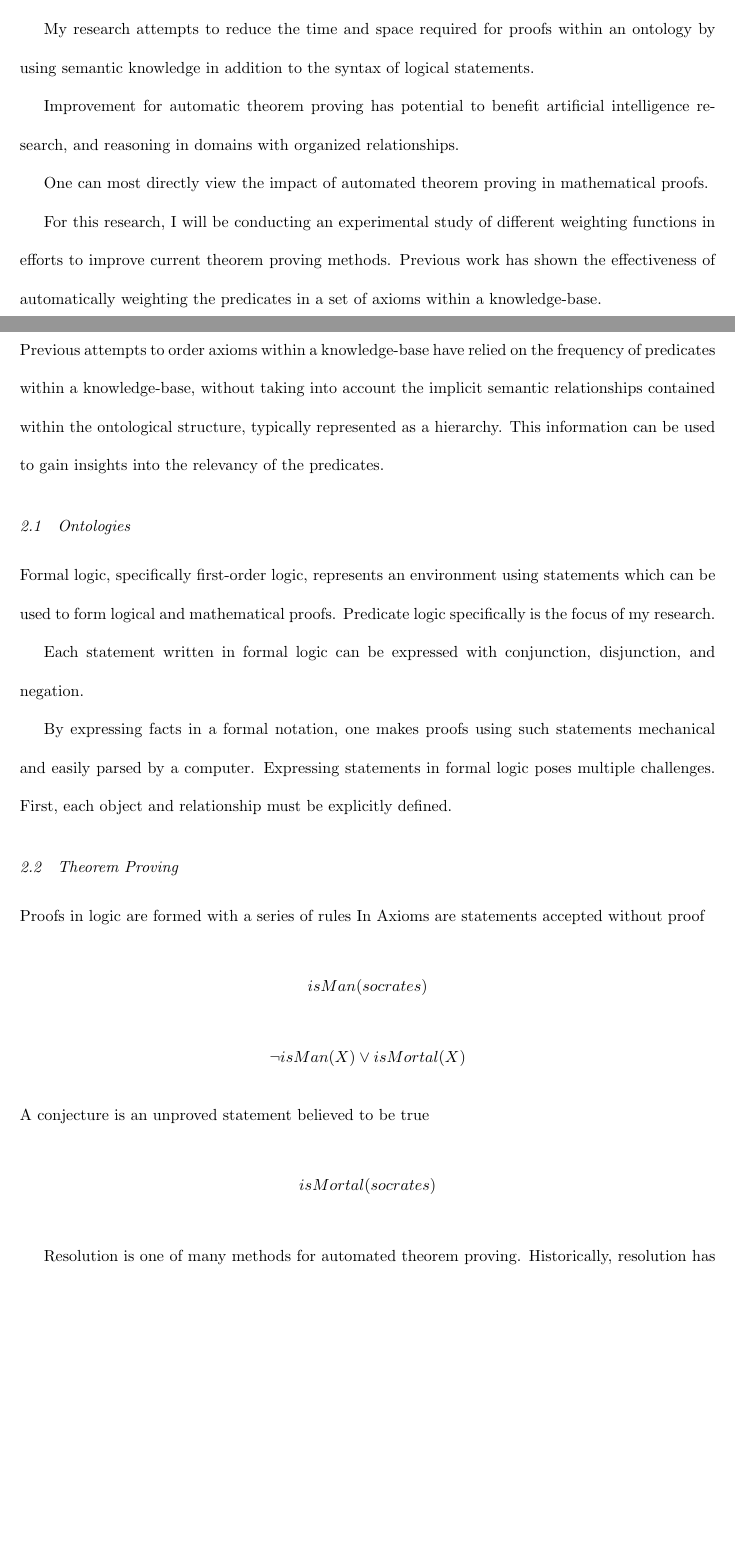
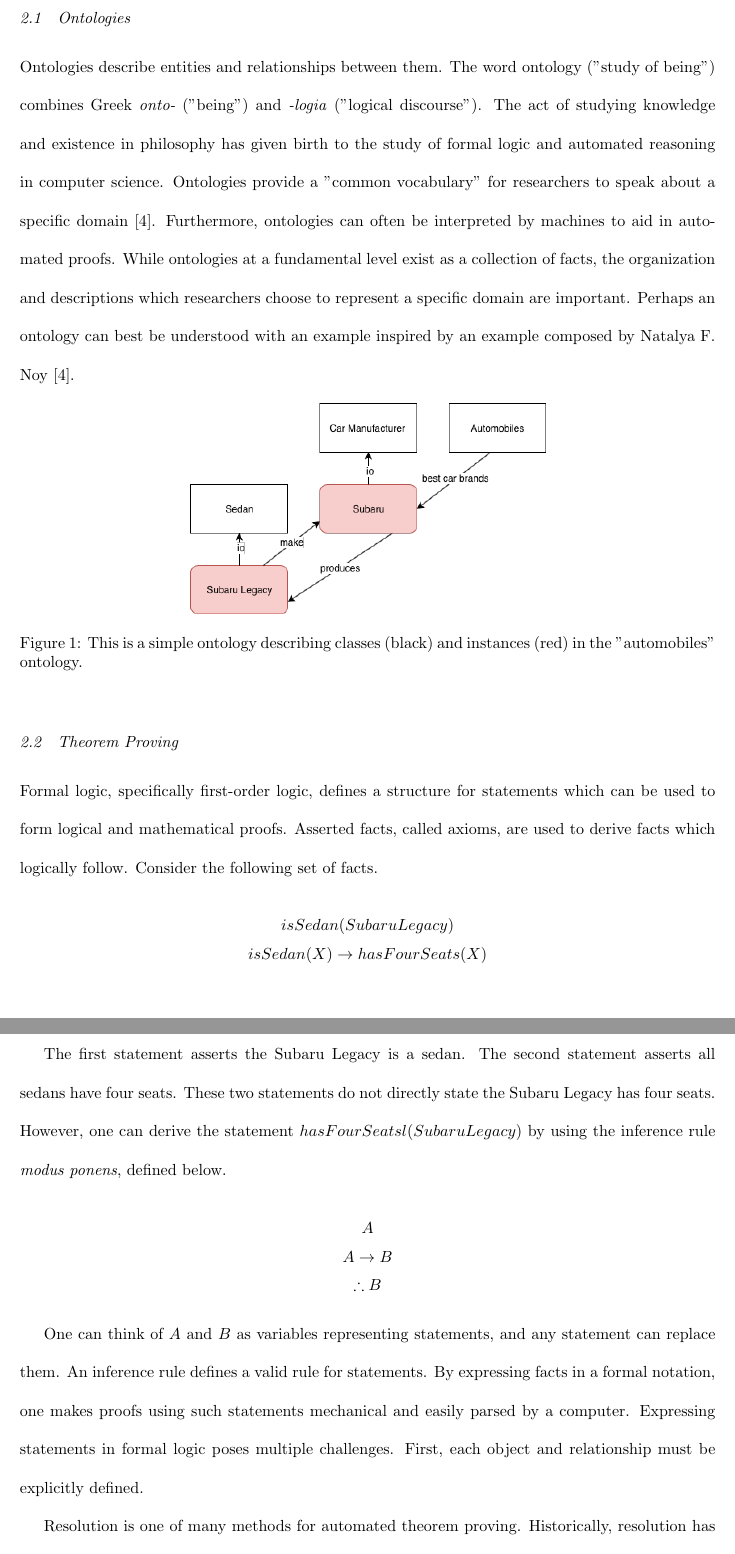
Before and after one commit to stanleysmall/thesis, a LaTeX thesis (thesis.tex): two parts of pages 5 and 6 of 13 before the commit and two parts of pages 8 and 9 of 16 after it, joined at a grey line, cut at the place of the change, the shorter picture padded with empty space. Compiled offline with pdfLaTeX.

Commit message:
made some changes to the background section

```diff
--- a/thesis.tex
+++ b/thesis.tex
@@ -10,11 +10,18 @@
 % remove dots in TOC
 \usepackage[titles]{tocloft}
 \renewcommand{\cftdot}{}
+
+\usepackage{amssymb}
+\usepackage{amsmath}
+
 % unbold things
 \usepackage{titlesec}
 \titleformat*{\section}\MakeUppercase{\normalfont}
 \titleformat*{\subsection}{\em {\normalfont} }
 \titleformat*{\subsubsection}{\normalfont}
+
+\usepackage{graphicx}
+\graphicspath{ {images/} }
 
 \title{Exploring Semantic Hierarchies to Improve Resolution Theorem Proving on Ontologies}
 \author{Stanley C. Small}
@@ -83,39 +93,46 @@ The thesis committee was also instrumental in producing this undergraduate thesi
 	\pagenumbering{arabic}
 	\setcounter{page}{1}
 	\section{Introduction}
-Automated theorem proving has long been a mechanical process providing a versatile method for reasoning with a set of facts. Resolution theorem proving specifically can be thought of as a "weak" method of artificial intelligence, as a computer requires no sense of awareness or domain knowledge to execute \cite[1020]{russell2016artificial}. Computers excel at proofs using resolution because the process remains simple and repetitive for each case. I hypothesize, due to the one-size-fits-all nature of resolution theorem proving, improvements can be made for specific sets of facts with entities and relationships between such entities called ontologies. Currently, information encoded in structural hierarchies constructed from ontologies is not taken into account when determining the relevance axioms when attempting to prove a specific conjecture.
 
-My research attempts to reduce the time and space required for proofs within an ontology by using semantic knowledge in addition to the syntax of logical statements.
+%Generally, try to expand more and clearly separate the text into modular units: 1) what is theorem proving 2) applications of theorem proving 3) what are ontologies 4) what role does theorem proving play with ontologies 5) what is so special about theorem proving with ontologies.
 
-Improvement for automatic theorem proving has potential to benefit artificial intelligence research, and reasoning in domains with organized relationships.
+%Try to use some very simple examples, e.g., a toy ontology, specific domains for ontologies, the kind of relations we can find therein (subclass and subproperty, domain and range restrictions), what the semantic hierarchy looks in the example, an example how the semantic hierarchy may help in a proof (when there are lots of irrelevant axioms).
 
-One can most directly view the impact of automated theorem proving in mathematical proofs.
+A theorem is a statement that can be proved from a series of asserted facts, typically referred to as axioms, using the rules of logic. By expressing facts in a formal manner, new statements can be generated mechanically by a computer program without additional user input. Computers excel at tasks which remain simple and repetitive. Formal logic defines rules of inference which allow one to transform established facts into new conclusions based on the syntax of these statements. Such inference rules are relatively easy to implement in a computer program because these rules rely only on the syntax, or the structure, of facts instead of any sense of meaning inherent in a set of facts. This is referred to as automated theorem proving. Automated theorem proving provides a versatile method for reasoning with a set of facts, and has been used to prove and verify proofs of multiple theorems. The four color map theorem is a notable example of a theorem obtained by an automated proof in 1976, and by a general-purpose theorem-proving software in 2005 \cite{gonthier2008formal}. Moreover, advances have been made in work on the Kepler conjecture and in finding optimal solutions for a Rubik's Cube with computer programs using formal reasoning methods.
 
-For this research, I will be conducting an experimental study of different weighting functions in efforts to improve current theorem proving methods. Previous work has shown the effectiveness of automatically weighting the predicates in a set of axioms within a knowledge-base.
+ONTOLOGIES AIM TO CAPTURE THE SEMANTICS OF A DOMAIN'S CONCEPTS AND RELATIONS. The general-purpose nature of automated theorem proving makes the method applicable to a variety of problems, but a considerable amount of information is lost when applied on ontologies. ONTOLOGIES ARE SETS OF AXIOMS. An ontology is a set of facts describing entities and the relationships between them. Some relationships between an ontology's terms may be explicitly defined, but many are implicit. EXAMPLE OF RELATIONSHIP. Relationships between entities can often be represented as a tree, and more specifically a hierarchy. Encoded in the hierarchy is a wealth of information detailing the relationships between entities described in an ontology. Currently, knowledge encoded in structural hierarchies constructed from ontologies is not taken into account when determining which axioms might be most helpful when attempting to prove a specific theorem. This work attempts to improve automated theorem proving with ontologies by identifying relevant facts, and ignoring those less likely to yield a proof. DESCRIPTION OF THE CONCRETE OBJECTIVE AND APPROACH OF YOUR WORK
+
 
 	\newpage
 	\section{Background and Related Work}
 
-Previous attempts to order axioms within a knowledge-base have relied on the frequency of predicates within a knowledge-base, without taking into account the implicit semantic relationships contained within the ontological structure, typically represented as a hierarchy. This information can be used to gain insights into the relevancy of the predicates.
+		\subsection{Ontologies}
 
-		\subsection{Ontologies}
-Formal logic, specifically first-order logic, represents an environment using statements which can be used to form logical and mathematical proofs. Predicate logic specifically is the focus of my research.
+Ontologies describe entities and relationships between them. The word ontology ("study of being") combines Greek \textit{onto-} ("being") and \textit{-logia} ("logical discourse"). The act of studying knowledge and existence in philosophy has given birth to the study of formal logic and automated reasoning in computer science. Ontologies provide a "common vocabulary" for researchers to speak about a specific domain \cite{noy2001ontology}. Furthermore, ontologies can often be interpreted by machines to aid in automated proofs. While ontologies at a fundamental level exist as a collection of facts, the organization and descriptions which researchers choose to represent a specific domain are important. Perhaps an ontology can best be understood with an example inspired by an example composed by Natalya F. Noy \cite{noy2001ontology}.
 
-Each statement written in formal logic can be expressed with conjunction, disjunction, and negation.
-
-By expressing facts in a formal notation, one makes proofs using such statements mechanical and easily parsed by a computer. Expressing statements in formal logic poses multiple challenges. First, each object and relationship must be explicitly defined.
+\begin{figure}[h]
+\centering
+\includegraphics[scale=.5]{sample_ontology}
+\caption{This is a simple ontology describing classes (black) and instances (red) in the "automobiles" ontology.}
+\label{fig:sample_ontology}
+\end{figure}
 
 		\subsection{Theorem Proving}
-Proofs in logic are formed with a series of rules
-In Axioms are statements accepted without proof
-        \[isMan(socrates)\]
-        \[\lnot isMan(X)\lor isMortal(X)\]
-	    A conjecture is an unproved statement believed to be true
-	    \[isMortal(socrates)\]
+Formal logic, specifically first-order logic, defines a structure for statements which can be used to form logical and mathematical proofs. Asserted facts, called axioms, are used to derive facts which logically follow. Consider the following set of facts.
+\begin{singlespace}
+        \[isSedan(Subaru Legacy)\]
+        \[isSedan(X) \rightarrow hasFourSeats(X)\]
+ \end{singlespace}
 
+The first statement asserts the Subaru Legacy is a sedan. The second statement asserts all sedans have four seats. These two statements do not directly state the Subaru Legacy has four seats. However, one can derive the statement $hasFourSeatsl(Subaru Legacy)$ by using the inference rule \textit{modus ponens}, defined below.
+\begin{singlespace}
+	 \[A\]
+        \[A \rightarrow B\]
+         \[\therefore B\]
+\end{singlespace}
 
+One can think of $A$ and $B$ as variables representing statements, and any statement can replace them. An inference rule defines a valid rule for statements. By expressing facts in a formal notation, one makes proofs using such statements mechanical and easily parsed by a computer. Expressing statements in formal logic poses multiple challenges. First, each object and relationship must be explicitly defined.
 
 Resolution is one of many methods for automated theorem proving. Historically, resolution has significance and is widely used \cite[51]{ertel2018introduction}.
 In order to use resolution as a proof technique, axioms must first be expressed in Conjunctive Normal Form. This can be done by expressing the set of facts as a conjunction of disjunctions.
-		\[Winter \rightarrow Cold\]
-		\[\lnot Winter \lor Cold\]
+\begin{singlespace}
```
Also changed, not shown: bibliography.bib (+15 -0 lines), images/sample_ontology.png (added), thesis.pdf, thesis.tex (26 more changed lines), 1 other file.
